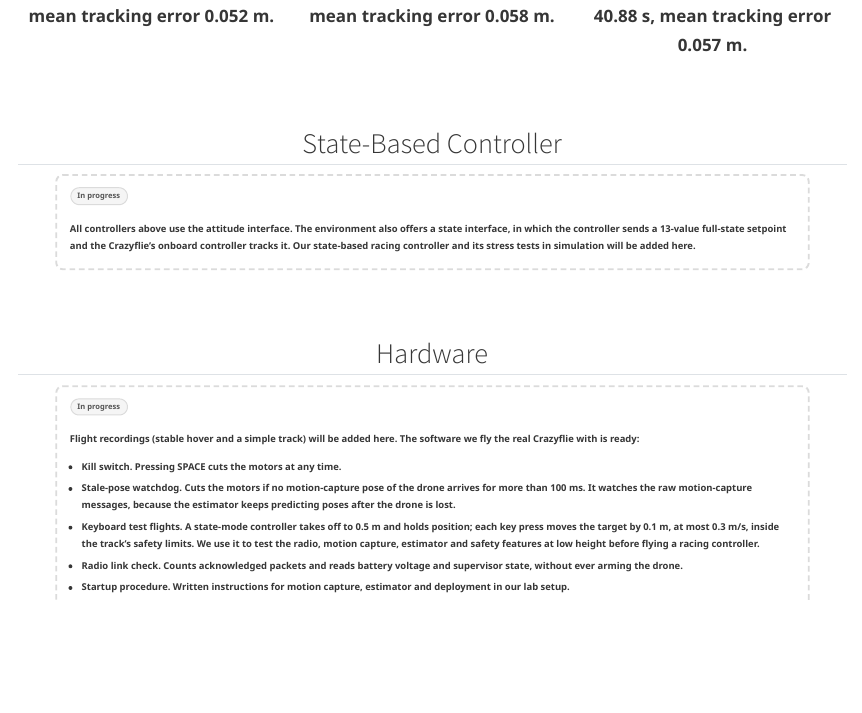
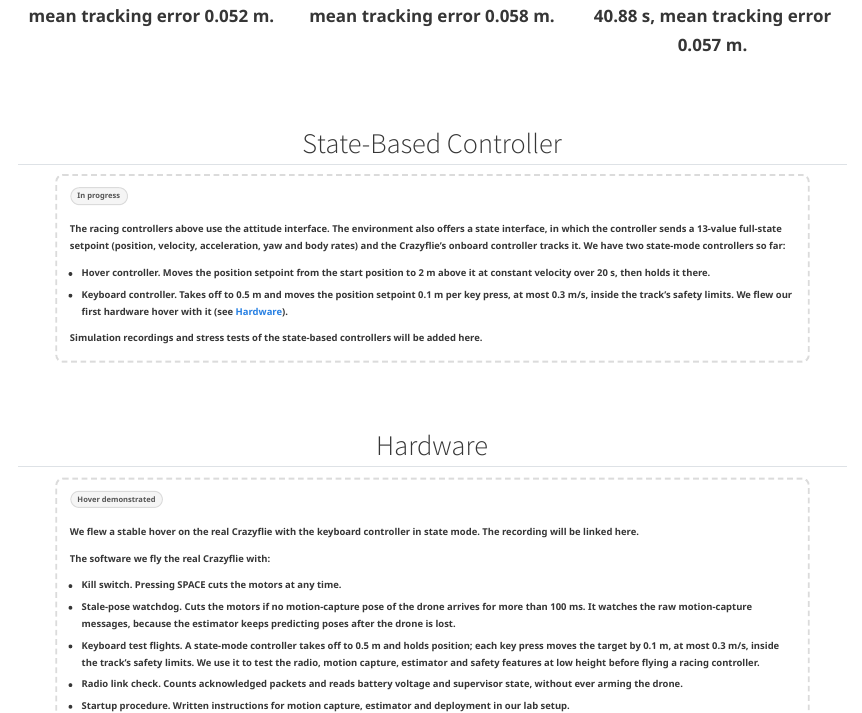
Before and after one commit to mikkke117/zjui-meta-site-preview, a Quarto document (index.qmd): the page in a window 1100 px wide, from 5090 px down. Rendered offline with R 4.5, knitr and Pandoc in place of Quarto, with nearby package versions.

Commit message:
docs(site): add hardware hover and state-mode controllers
Co-Authored-By: Claude Opus 5.5 <noreply@anthropic.com>

```diff
--- a/index.qmd
+++ b/index.qmd
@@ -457,7 +457,12 @@
 
 [In progress]{.status}
 
-All controllers above use the attitude interface. The environment also offers a state interface, in which the controller sends a 13-value full-state setpoint and the Crazyflie's onboard controller tracks it. Our state-based racing controller and its stress tests in simulation will be added here.
+The racing controllers above use the attitude interface. The environment also offers a state interface, in which the controller sends a 13-value full-state setpoint (position, velocity, acceleration, yaw and body rates) and the Crazyflie's onboard controller tracks it. We have two state-mode controllers so far:
+
+- **Hover controller.** Moves the position setpoint from the start position to 2 m above it at constant velocity over 20 s, then holds it there.
+- **Keyboard controller.** Takes off to 0.5 m and moves the position setpoint 0.1 m per key press, at most 0.3 m/s, inside the track's safety limits. We flew our first hardware hover with it (see [Hardware](#hardware)).
+
+Simulation recordings and stress tests of the state-based controllers will be added here.
 
 :::
 
@@ -470,13 +475,17 @@
 
 ::: {.section-container}
 
-## Hardware {.section-title}
+## Hardware {.section-title #hardware}
 
 ::: {.in-progress}
 
-[In progress]{.status}
+[Hover demonstrated]{.status}
 
-Flight recordings (stable hover and a simple track) will be added here. The software we fly the real Crazyflie with is ready:
+We flew a stable hover on the real Crazyflie with the keyboard controller in state mode. The recording will be linked here.
+
+<!-- TODO: embed the hover recording (YouTube) here -->
+
+The software we fly the real Crazyflie with:
 
 - **Kill switch.** Pressing SPACE cuts the motors at any time.
 - **Stale-pose watchdog.** Cuts the motors if no motion-capture pose of the drone arrives for more than 100 ms. It watches the raw motion-capture messages, because the estimator keeps predicting poses after the drone is lost.
```
